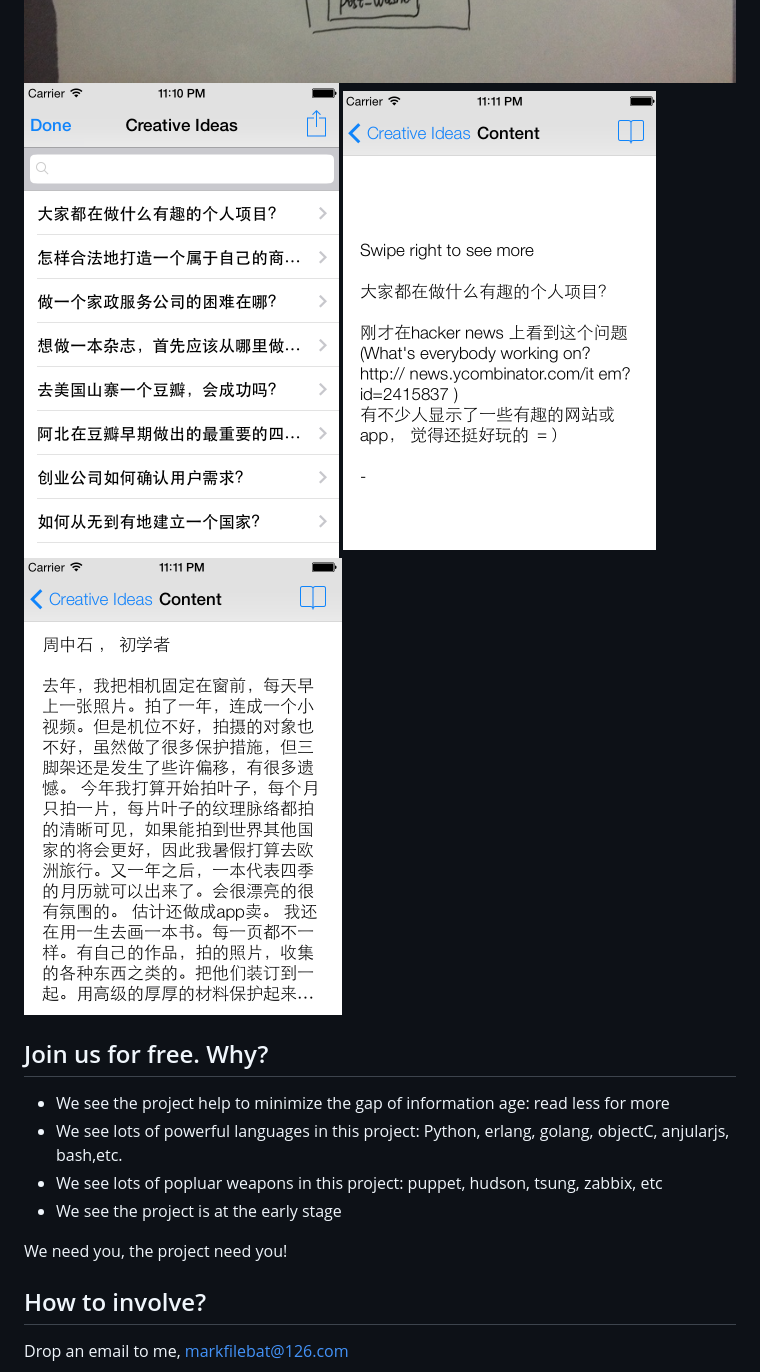
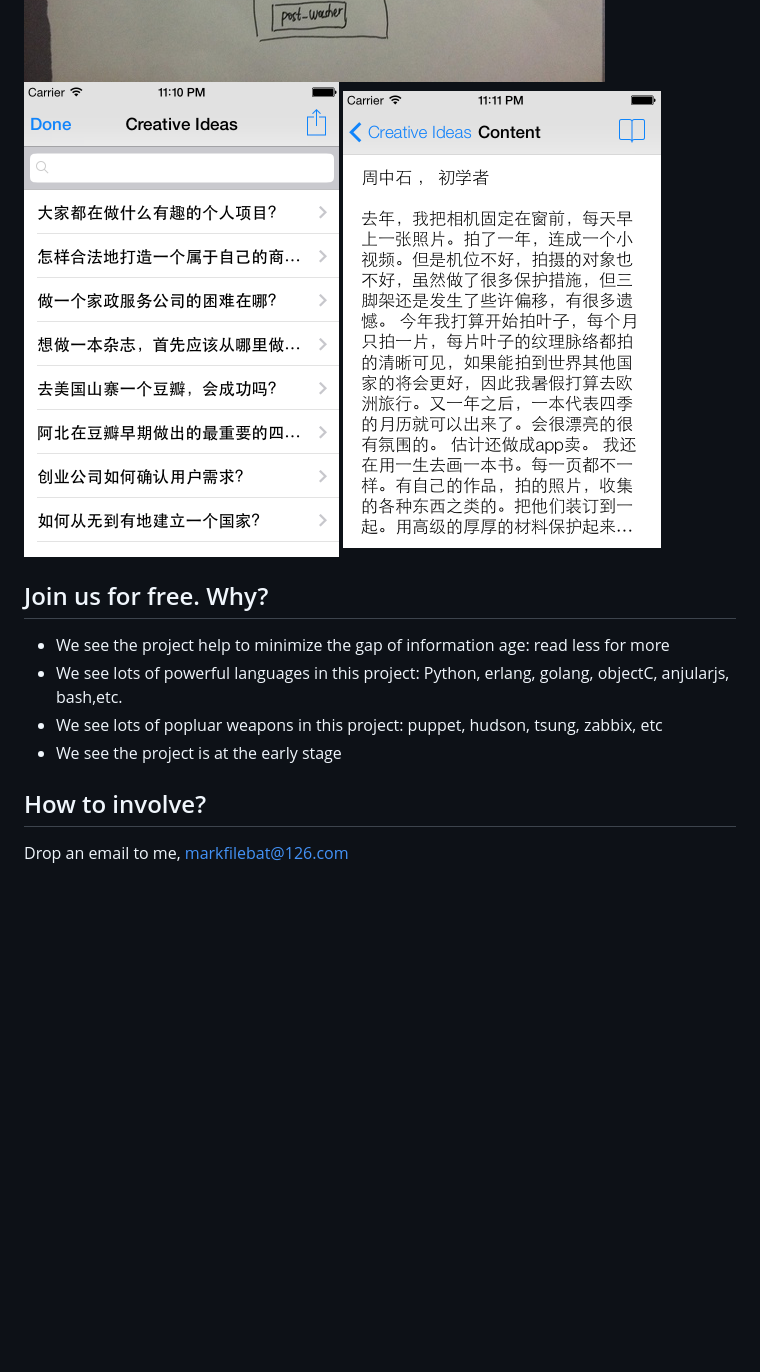
Before and after one commit to dennyzhang/xiaozibao, a Markdown page: README.md, the part around the change. Rendered like a GitHub page; pictures changed too: design.jpg; blank space fills up the shorter version.

Commit message:
update document

```diff
--- a/README.md
+++ b/README.md
@@ -4,7 +4,6 @@ Monitor the whole internet, to build your personal magzine adjusted by your tast
 
 ![](design.jpg)
 ![](ios1.png)
-![](ios2.png)
 ![](ios3.png)
 
 ## Join us for free. Why?
@@ -12,8 +11,6 @@ Monitor the whole internet, to build your personal magzine adjusted by your tast
 - We see lots of powerful languages in this project: Python, erlang, golang, objectC, anjularjs, bash,etc.
 - We see lots of popluar weapons in this project: puppet, hudson, tsung, zabbix, etc
 - We see the project is at the early stage
-
-We need you, the project need you!
 
 ## How to involve?
 Drop an email to me, markfilebat@126.com
```
